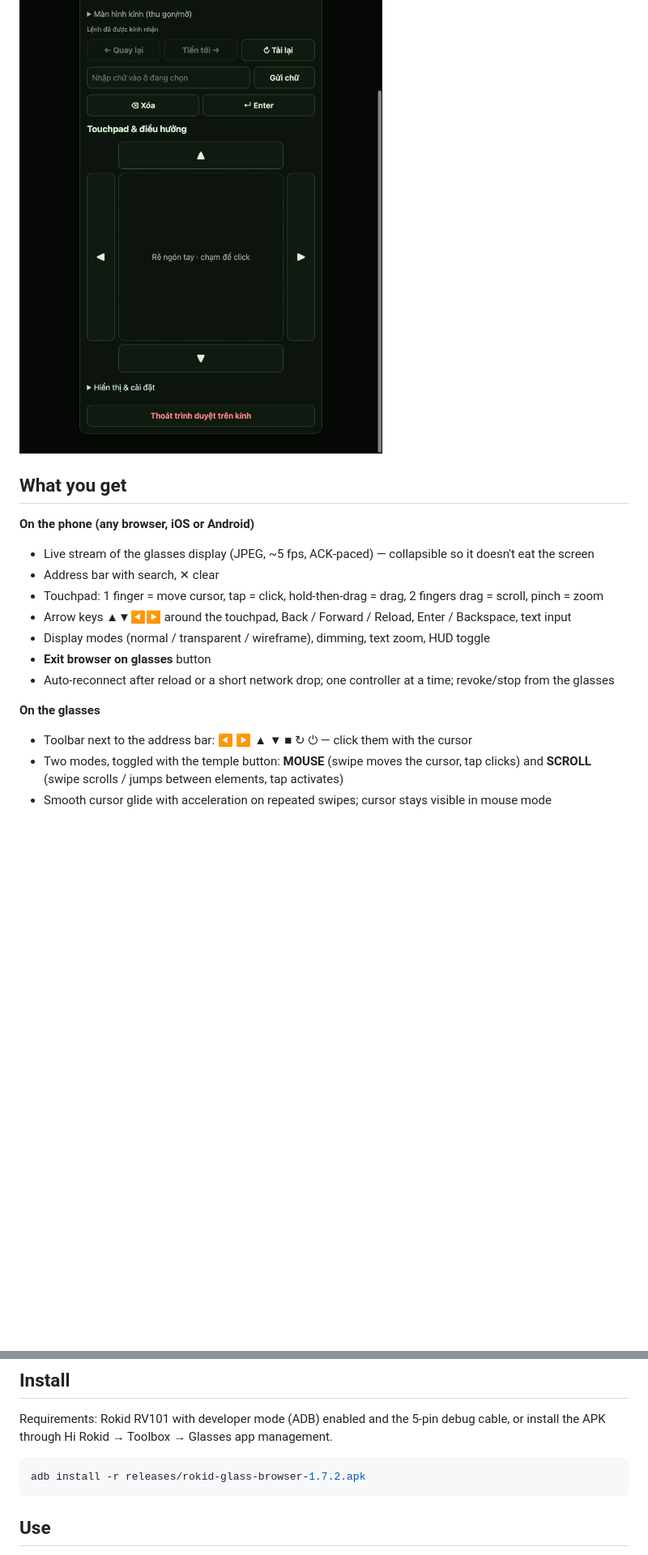
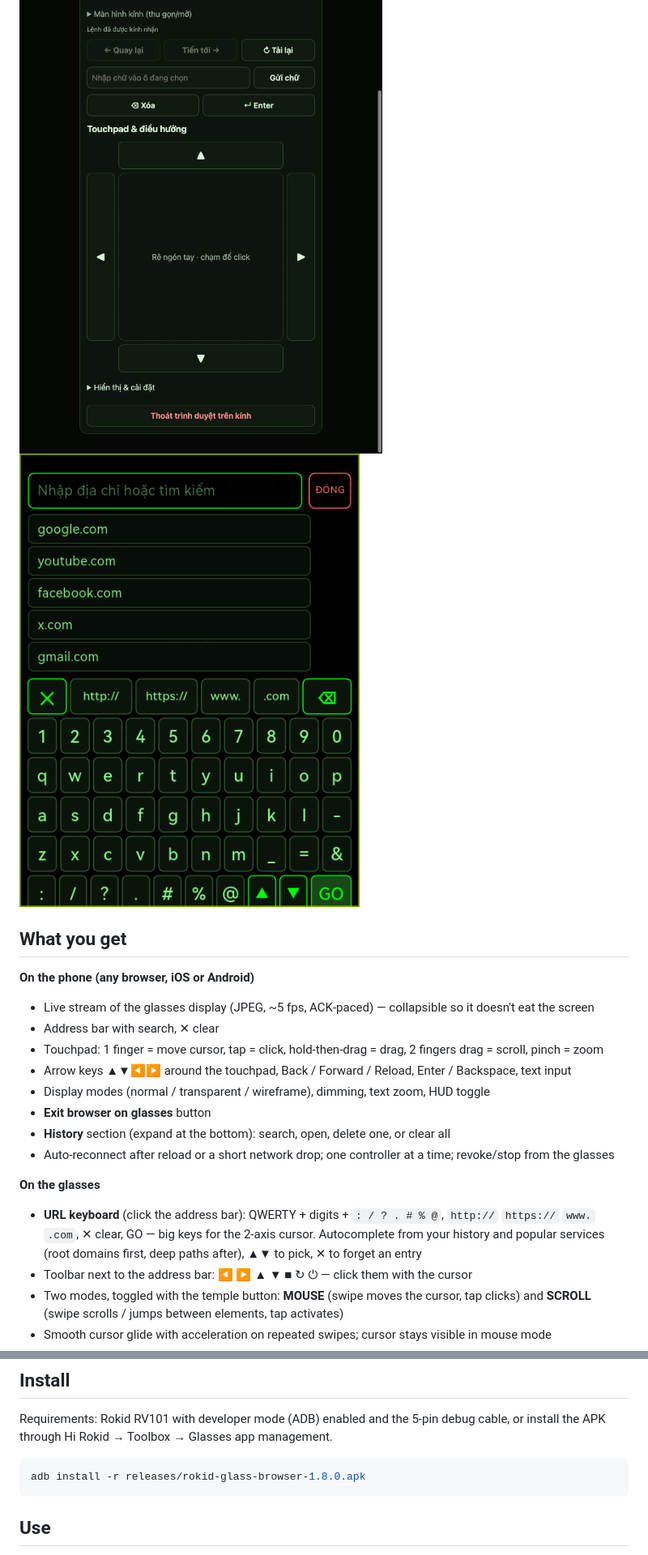
Before and after one commit to xnohat/rokid-glass-browser, a Markdown page: README.md, 2 parts joined by grey strips. Shown at 81% size. GitHub-like rendering; pictures changed too: docs/url-keyboard.png (added); blank space fills up the shorter version.

Commit message:
1.8.0: on-glasses URL keyboard with autocomplete + history; web remote history panel

````diff
--- a/README.md
+++ b/README.md
@@ -7,6 +7,7 @@ The glasses run the browser **and** host a tiny web page. Open that page on your
 > Inspired by [Inplov/rokid-browser](https://github.com/Inplov/rokid-browser) (Bluetooth‑paired phone app). This project is a from‑scratch rewrite around a different idea — the glasses serve the remote — and shares no code with it. The hardware‑button technique was learned from [ksuzukigh/rokid-zoom-in-camera](https://github.com/ksuzukigh/rokid-zoom-in-camera). Thanks to both authors.
 
 ![Web remote](docs/web-remote.png)
+![URL keyboard on the glasses](docs/url-keyboard.png)
 
 ## What you get
 
@@ -17,9 +18,11 @@ The glasses run the browser **and** host a tiny web page. Open that page on your
 - Arrow keys ▲▼◀▶ around the touchpad, Back / Forward / Reload, Enter / Backspace, text input
 - Display modes (normal / transparent / wireframe), dimming, text zoom, HUD toggle
 - **Exit browser on glasses** button
+- **History** section (expand at the bottom): search, open, delete one, or clear all
 - Auto‑reconnect after reload or a short network drop; one controller at a time; revoke/stop from the glasses
 
 **On the glasses**
+- **URL keyboard** (click the address bar): QWERTY + digits + `: / ? . # % @`, `http://` `https://` `www.` `.com`, ✕ clear, GO — big keys for the 2‑axis cursor. Autocomplete from your history and popular services (root domains first, deep paths after), ▲▼ to pick, ✕ to forget an entry
 - Toolbar next to the address bar: ◀ ▶ ▲ ▼ ■ ↻ ⏻ — click them with the cursor
 - Two modes, toggled with the temple button: **MOUSE** (swipe moves the cursor, tap clicks) and **SCROLL** (swipe scrolls / jumps between elements, tap activates)
 - Smooth cursor glide with acceleration on repeated swipes; cursor stays visible in mouse mode
@@ -43,7 +46,7 @@ While the browser is in the foreground it asks the Rokid system to disable the b
 Requirements: Rokid RV101 with developer mode (ADB) enabled and the 5‑pin debug cable, or install the APK through Hi Rokid → Toolbox → Glasses app management.
 
 ```bash
-adb install -r releases/rokid-glass-browser-1.7.2.apk
+adb install -r releases/rokid-glass-browser-1.8.0.apk
 ```
 
 ## Use
````
Also changed, not shown: 7 other files.
